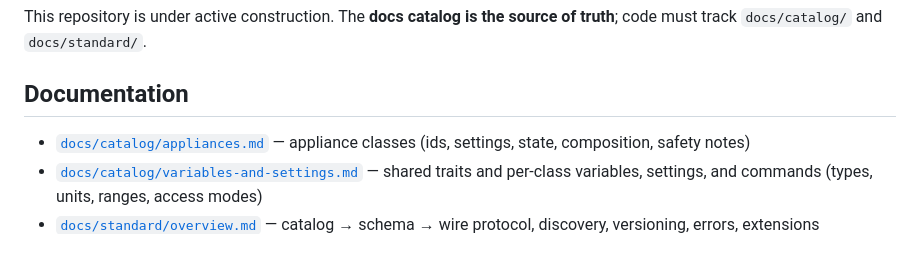
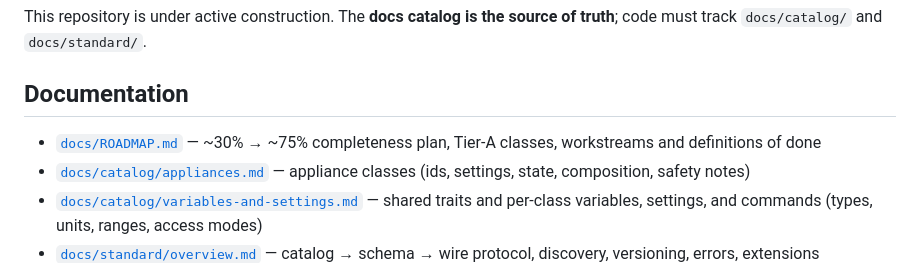
Before and after one commit to jtwolfe/HomeCooked, a Markdown page: README.md, the part around the change. Rendered like a GitHub page.

Commit message:
docs: add ROADMAP for ~75% completeness
Define current ~30% state, out-of-scope items, seven workstreams with
definitions of done, and the proposed Tier-A class list. Link from README.

```diff
--- a/README.md
+++ b/README.md
@@ -8,6 +8,8 @@ of truth**; code must track `docs/catalog/` and `docs/standard/`.
 
 ## Documentation
 
+- [`docs/ROADMAP.md`](docs/ROADMAP.md) — ~30% → ~75% completeness plan, Tier-A
+  classes, workstreams and definitions of done
 - [`docs/catalog/appliances.md`](docs/catalog/appliances.md) — appliance classes
   (ids, settings, state, composition, safety notes)
 - [`docs/catalog/variables-and-settings.md`](docs/catalog/variables-and-settings.md) —
```
Also changed, not shown: docs/ROADMAP.md (added, +254 -0 lines).
